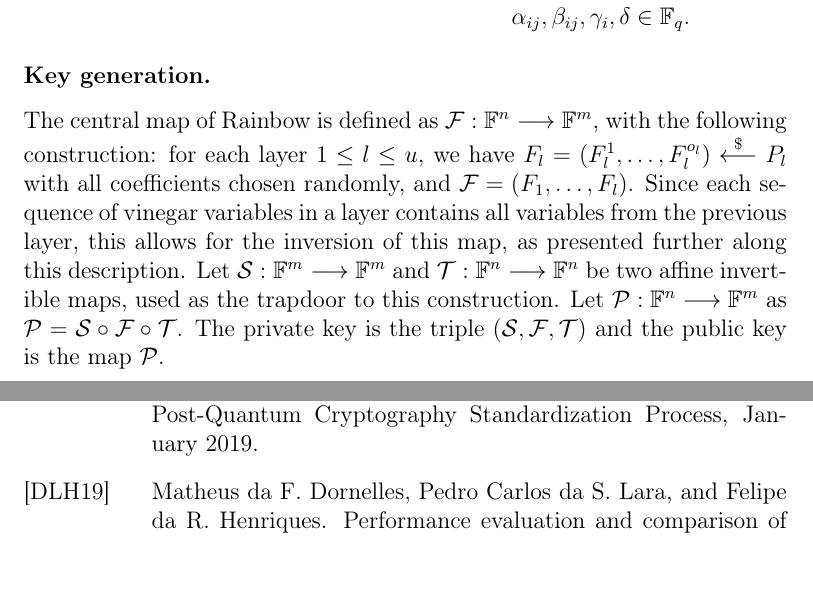
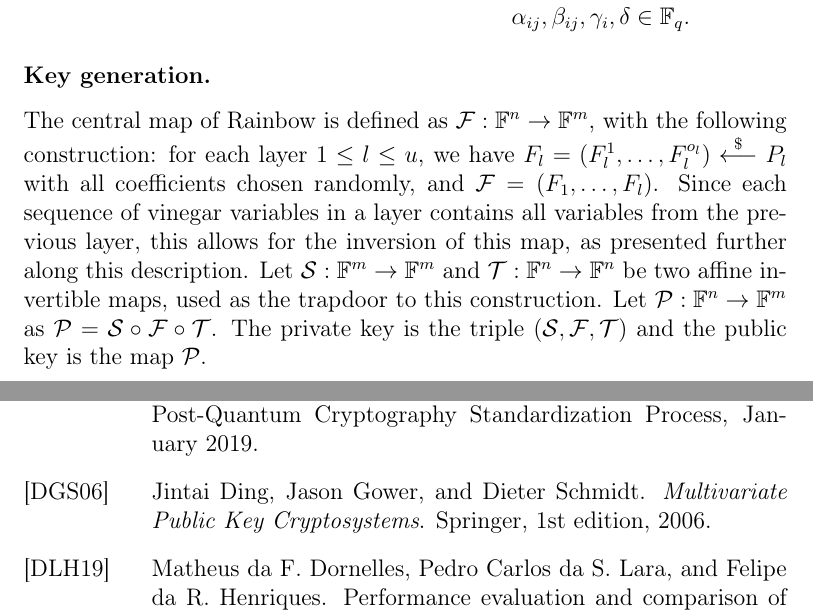
Before and after one commit to zambonin/msc, a LaTeX thesis (main.tex): two parts of pages 7 and 23 of 29 before the commit and two parts of pages 7 and 23 of 30 after it, joined at a grey line, cut so that both start at the same text, the shorter picture padded with empty space. Compiled offline with pdfLaTeX.

Commit message:
overleaf_to_git: update main.tex from r3437 to r3443

```diff
--- a/main.tex
+++ b/main.tex
@@ -103,17 +103,17 @@ form
 \subsubsection{Key generation.}
 
 The central map of Rainbow is defined as
-$\mathcal{F} : \mathbb{F}^{n} \longrightarrow \mathbb{F}^{m}$, with the
+$\mathcal{F} : \mathbb{F}^{n} \to \mathbb{F}^{m}$, with the
 following construction: for each layer $1 \leq l \leq u$, we have
 $F_{l} = (F_{l}^{1}, \dots, F_{l}^{o_{l}}) \random{} P_{l}$ with all
 coefficients chosen randomly,
 and $\mathcal{F} = (F_{1}, \dots, F_{l})$. Since each sequence of vinegar
 variables in a layer contains all variables from the previous layer, this
 allows for the inversion of this map, as presented further along this description. Let
-$\mathcal{S} : \mathbb{F}^{m} \longrightarrow \mathbb{F}^{m}$ and
-$\mathcal{T} : \mathbb{F}^{n} \longrightarrow \mathbb{F}^{n}$ be two affine
+$\mathcal{S} : \mathbb{F}^{m} \to \mathbb{F}^{m}$ and
+$\mathcal{T} : \mathbb{F}^{n} \to \mathbb{F}^{n}$ be two affine
 invertible maps, used as the trapdoor to this construction. Let
-$\mathcal{P} : \mathbb{F}^{n} \longrightarrow \mathbb{F}^{m}$ as
+$\mathcal{P} : \mathbb{F}^{n} \to \mathbb{F}^{m}$ as
 $\mathcal{P} = \mathcal{S} \circ \mathcal{F} \circ \mathcal{T}$.
 The private key is the triple
 $(\mathcal{S}, \mathcal{F}, \mathcal{T})$ and the public key is the map
```
Also changed, not shown: main.tex (4 more changed lines).
